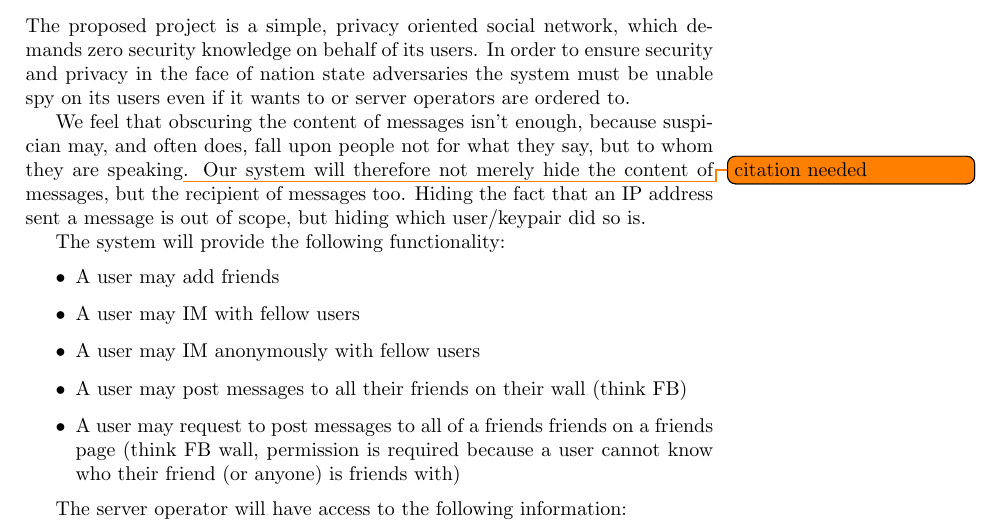
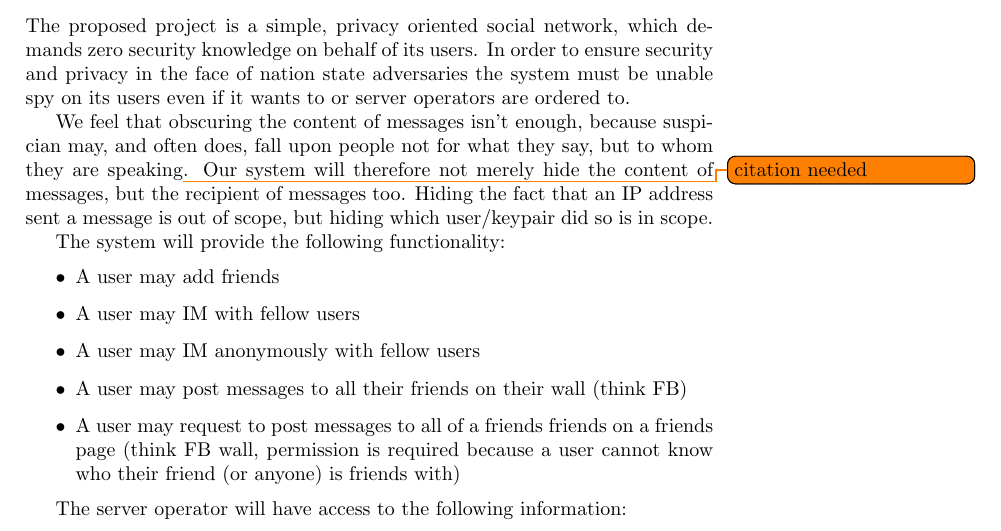
Before and after one commit to thomal/COMP208, a LaTeX book (writeup/project.tex, which reads writeup/text/proposal.tex): part of page 3 of 10, cut so that both start at the same text. Compiled offline with pdfLaTeX.

Commit message:
Minor clarification on scope of security

```diff
--- a/writeup/text/proposal.tex
+++ b/writeup/text/proposal.tex
@@ -9,7 +9,7 @@ may, and often does, fall upon people not for what they say, but to whom they
 are speaking\todo{citation needed}. Our system will therefore not merely hide
 the content of messages, but the recipient of messages too. Hiding the fact that
 an IP address sent a message is out of scope, but hiding which user/keypair did
-so is.
+so is in scope.
 
 The system will provide the following functionality:
 \begin{itemize}
```
